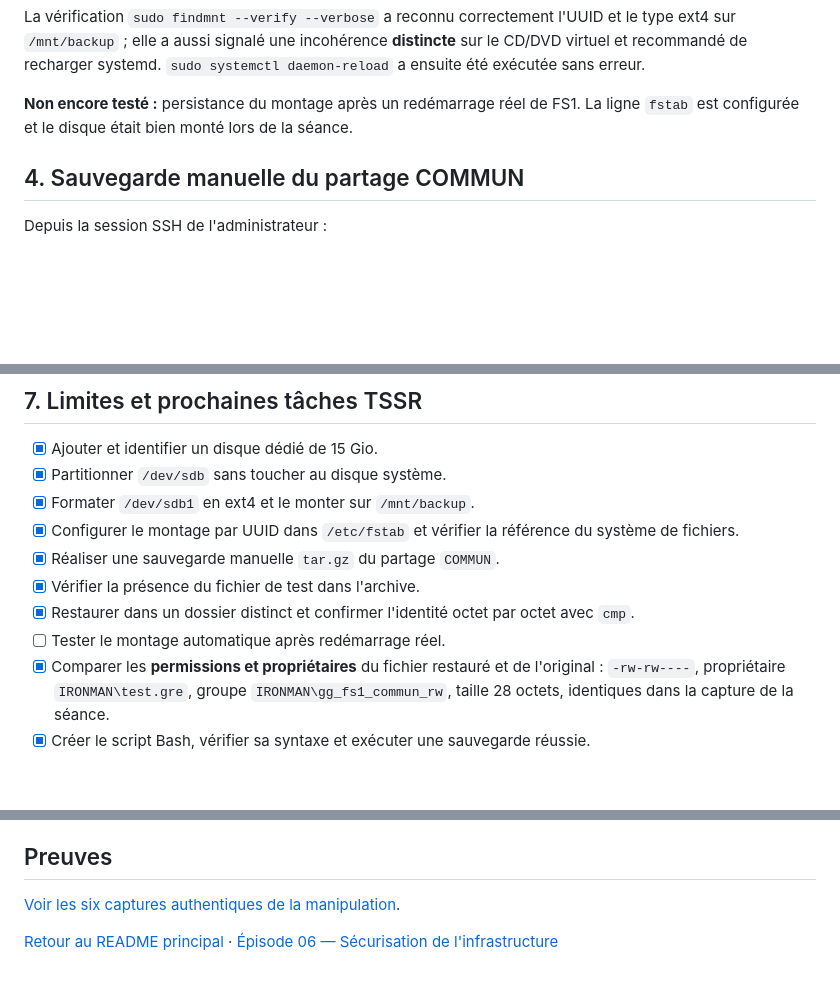
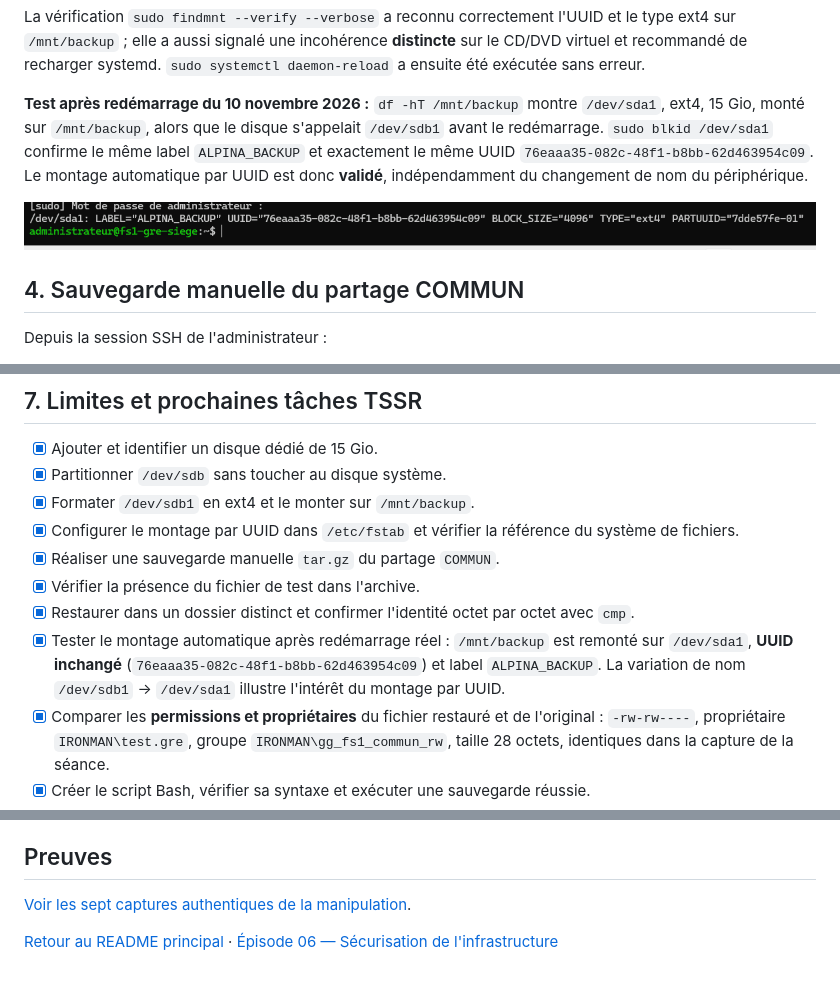
Before and after one commit to vincent-scannella/alpina-retail-tssr, a Markdown page: docs/episode-07/README.md, 3 parts joined by grey strips. Drawn GitHub-style; pictures changed too: docs/episode-07/images/07-montage-auto-uuid-verifie.png (added); blank space fills up the shorter version.

Commit message:
docs(ep07): valider montage sauvegardes par UUID après redémarrage

```diff
--- a/docs/episode-07/README.md
+++ b/docs/episode-07/README.md
@@ -82,7 +82,9 @@ UUID=76eaaa35-082c-48f1-b8bb-62d463954c09 /mnt/backup ext4 defaults,nofail 0 2
 
 La vérification `sudo findmnt --verify --verbose` a reconnu correctement l'UUID et le type ext4 sur `/mnt/backup` ; elle a aussi signalé une incohérence **distincte** sur le CD/DVD virtuel et recommandé de recharger systemd. `sudo systemctl daemon-reload` a ensuite été exécutée sans erreur.
 
-**Non encore testé :** persistance du montage après un redémarrage réel de FS1. La ligne `fstab` est configurée et le disque était bien monté lors de la séance.
+**Test après redémarrage du 10 novembre 2026 :** `df -hT /mnt/backup` montre `/dev/sda1`, ext4, 15 Gio, monté sur `/mnt/backup`, alors que le disque s'appelait `/dev/sdb1` avant le redémarrage. `sudo blkid /dev/sda1` confirme le même label `ALPINA_BACKUP` et exactement le même UUID `76eaaa35-082c-48f1-b8bb-62d463954c09`. Le montage automatique par UUID est donc **validé**, indépendamment du changement de nom du périphérique.
+
+![Identification UUID du disque après redémarrage](images/07-montage-auto-uuid-verifie.png)
 
 ## 4. Sauvegarde manuelle du partage COMMUN
 
@@ -213,7 +215,7 @@ Sauvegarde terminee avec succes.
 - [x] Réaliser une sauvegarde manuelle `tar.gz` du partage `COMMUN`.
 - [x] Vérifier la présence du fichier de test dans l'archive.
 - [x] Restaurer dans un dossier distinct et confirmer l'identité octet par octet avec `cmp`.
-- [ ] Tester le montage automatique après redémarrage réel.
+- [x] Tester le montage automatique après redémarrage réel : `/mnt/backup` est remonté sur `/dev/sda1`, **UUID inchangé** (`76eaaa35-082c-48f1-b8bb-62d463954c09`) et label `ALPINA_BACKUP`. La variation de nom `/dev/sdb1` → `/dev/sda1` illustre l'intérêt du montage par UUID.
 - [x] Comparer les **permissions et propriétaires** du fichier restauré et de l'original : `-rw-rw----`, propriétaire `IRONMAN\test.gre`, groupe `IRONMAN\gg_fs1_commun_rw`, taille 28 octets, identiques dans la capture de la séance.
 - [x] Créer le script Bash, vérifier sa syntaxe et exécuter une sauvegarde réussie.
 - [x] Ajouter la tâche quotidienne à 02 h à la crontab de `root`, vérifier son enregistrement et la journalisation en exécution manuelle.
@@ -225,6 +227,6 @@ Sauvegarde terminee avec succes.
 
 ## Preuves
 
-[Voir les six captures authentiques de la manipulation](images/README.md).
+[Voir les sept captures authentiques de la manipulation](images/README.md).
 
 [Retour au README principal](../../README.md) · [Épisode 06 — Sécurisation de l'infrastructure](../episode-06/README.md)
```
Also changed, not shown: README.md (+4 -3 lines), 1 other file.
